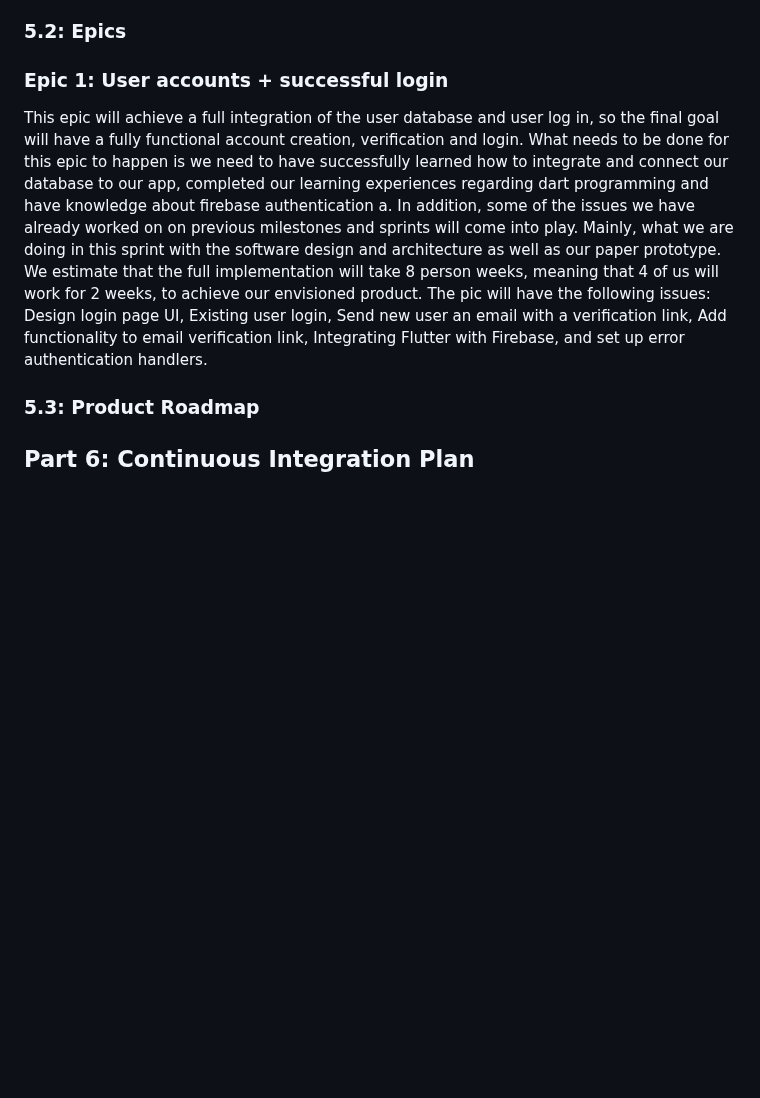
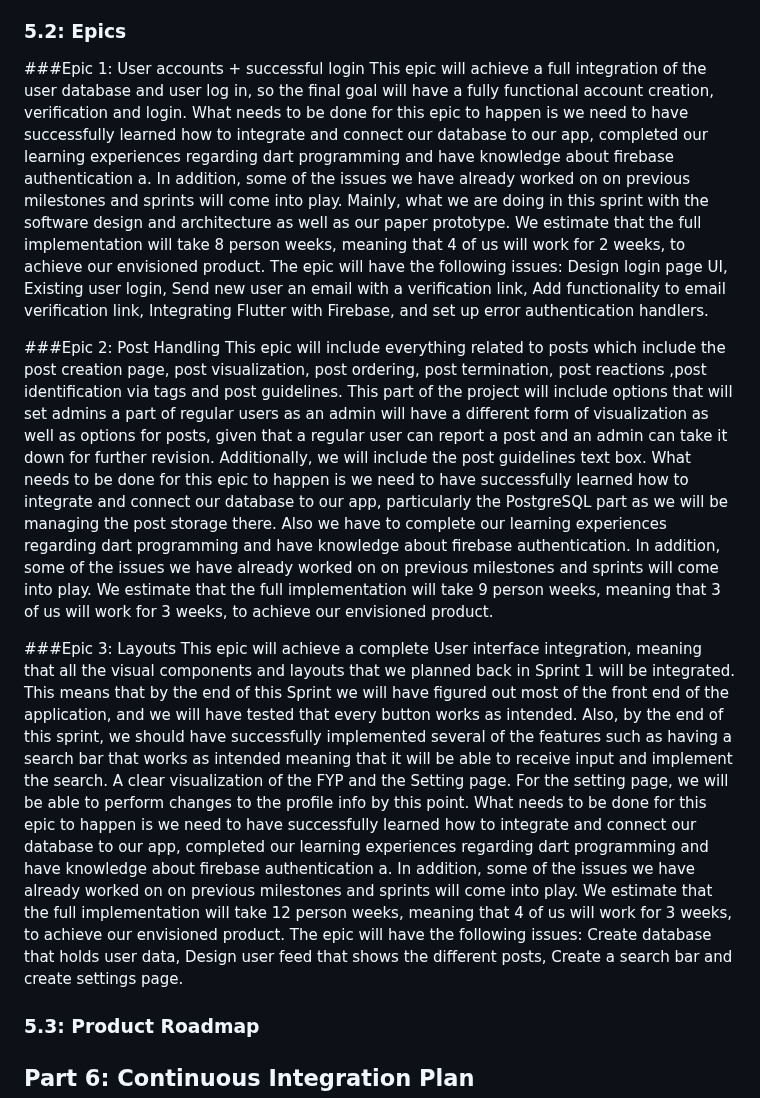
Before and after one commit to deplatt/GrinNet, a Markdown page: Written_Reports/Sprint_2/s2-journal.md, the part around the change. Drawn GitHub-style; blank space fills up the shorter version.

```diff
--- a/Written_Reports/Sprint_2/s2-journal.md
+++ b/Written_Reports/Sprint_2/s2-journal.md
@@ -40,8 +40,15 @@ Divide your planned work into about 3-6 epics. For each epic, write in your Spri
 - Subtasks -- In the backlog of your Issue Manager, label tasks so they can easily be identified as part of the given epic. Create any relevant tasks that do not exist yet. Note that issues do not need to be well formed until they are added to the current sprint backlog. -->
 
 
-### Epic 1: User accounts + successful login
-This epic will achieve a full integration of the user database and user log in, so the final goal will have a fully functional account creation, verification and login. What needs to be done for this epic to happen is we need to have successfully  learned how to integrate and connect our database to our app, completed our learning experiences regarding dart programming and have knowledge about firebase authentication a. In addition, some of the issues we have already worked on on previous milestones and sprints will come into play. Mainly, what we are doing in this sprint with the software design and architecture as well as our paper prototype. We estimate that the full implementation will take 8 person weeks, meaning that 4 of us will work for 2 weeks, to achieve our envisioned product. The pic will have the following issues: Design login page UI, Existing user login, Send new user an email with a verification link, Add functionality to email verification link, Integrating Flutter with Firebase, and set up error authentication handlers.
+###Epic 1: User accounts + successful login
+This epic will achieve a full integration of the user database and user log in, so the final goal will have a fully functional account creation, verification and login. What needs to be done for this epic to happen is we need to have successfully  learned how to integrate and connect our database to our app, completed our learning experiences regarding dart programming and have knowledge about firebase authentication a. In addition, some of the issues we have already worked on on previous milestones and sprints will come into play. Mainly, what we are doing in this sprint with the software design and architecture as well as our paper prototype. We estimate that the full implementation will take 8 person weeks, meaning that 4 of us will work for 2 weeks, to achieve our envisioned product. The epic will have the following issues: Design login page UI, Existing user login, Send new user an email with a verification link, Add functionality to email verification link, Integrating Flutter with Firebase, and set up error authentication handlers.
+
+###Epic 2: Post Handling
+This epic will include everything related to posts which include the post creation page, post visualization, post ordering, post termination, post reactions ,post identification via tags and post guidelines. This part of the project will include options that will set admins a part of regular users as an admin will have a different form of visualization as well as options for posts, given that a regular user can report a post and an admin can take it down for further revision. Additionally, we will include the post guidelines text box. What needs to be done for this epic to happen is we need to have successfully  learned how to integrate and connect our database to our app, particularly the PostgreSQL part as we will be managing the post storage there. Also we have to complete our learning experiences regarding dart programming and have knowledge about firebase authentication. In addition, some of the issues we have already worked on on previous milestones and sprints will come into play.  We estimate that the full implementation will take 9 person weeks, meaning that 3  of us will work for 3 weeks, to achieve our envisioned product.
+
+###Epic 3: Layouts
+This epic will achieve a complete User interface integration, meaning that all the visual components and layouts that we planned back in Sprint 1 will be integrated. This means that by the end of this Sprint we will have figured out most of the front end of the application, and we will have tested that every button works as intended. Also, by the end of this sprint, we should have successfully implemented several of the features such as having a search bar that works as intended meaning that it will be able to receive input and implement the search. A clear visualization of the FYP and the Setting page. For the setting page, we will be able to perform changes to the profile info by this point. What needs to be done for this epic to happen is we need to have successfully  learned how to integrate and connect our database to our app, completed our learning experiences regarding dart programming and have knowledge about firebase authentication a. In addition, some of the issues we have already worked on on previous milestones and sprints will come into play.  We estimate that the full implementation will take 12 person weeks, meaning that 4 of us will work for 3 weeks, to achieve our envisioned product. The epic will have the following issues: Create database that holds user data, Design user feed that shows the different posts, Create a search bar and create settings page.
+
 
 
 ### 5.3: Product Roadmap
```
